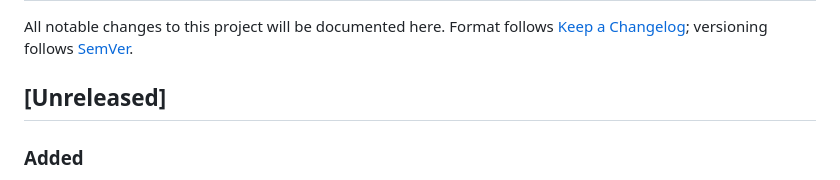
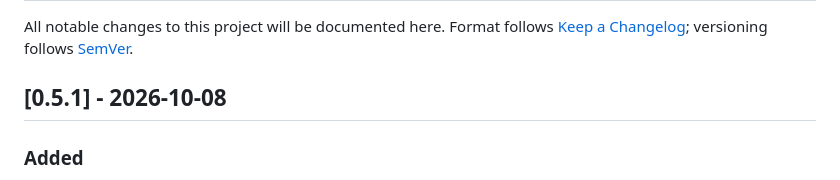
Before and after one commit to pingedbrain/microburst, a Markdown page: CHANGELOG.md, the part around the change. GitHub-like rendering.

Commit message:
changelog: release 0.5.1

```diff
--- a/CHANGELOG.md
+++ b/CHANGELOG.md
@@ -4,7 +4,7 @@ All notable changes to this project will be documented here. Format follows
 [Keep a Changelog](https://keepachangelog.com/en/1.1.0/); versioning follows
 [SemVer](https://semver.org/).
 
-## [Unreleased]
+## [0.5.1] - 2026-10-08
 
 ### Added
 
```
